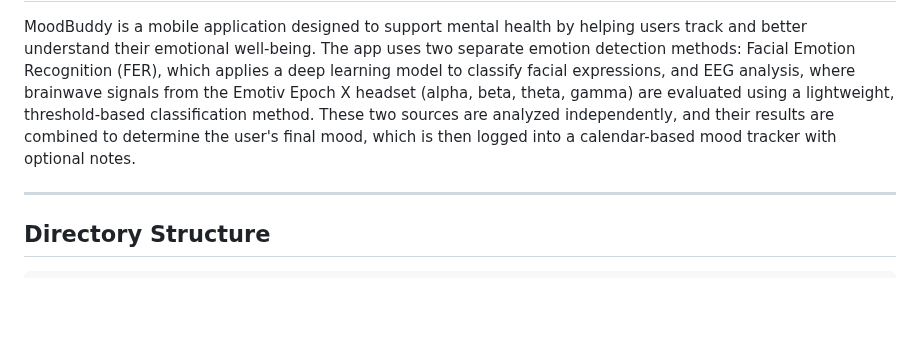
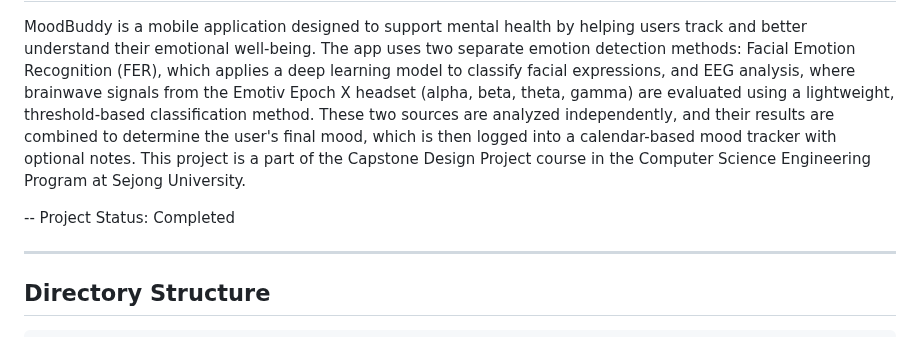
Before and after one commit to kaydeeloka/MoodBuddy-Emotion-Detections-Using-FER2013-and-EEG-Sensor-With-AI-Assistance, a Markdown page: README.md, the part around the change. GitHub-like rendering; blank space fills up the shorter version.

```diff
--- a/README.md
+++ b/README.md
@@ -1,6 +1,9 @@
 # MOODBUDDY: EMOTION DETECTION USING FACIAL EXPRESSIONS RECOGNITION \& EEG SENSOR WITH AI ASSISTANCE
 
 MoodBuddy is a mobile application designed to support mental health by helping users track and better understand their emotional well-being. The app uses two separate emotion detection methods: Facial Emotion Recognition (FER), which applies a deep learning model to classify facial expressions, and EEG analysis, where brainwave signals from the Emotiv Epoch X headset (alpha, beta, theta, gamma) are evaluated using a lightweight, threshold-based classification method. These two sources are analyzed independently, and their results are combined to determine the user's final mood, which is then logged into a calendar-based mood tracker with optional notes.
+This project is a part of the Capstone Design Project course in the Computer Science Engineering Program at Sejong University.
+
+-- Project Status: Completed
 
 ---
 
```
